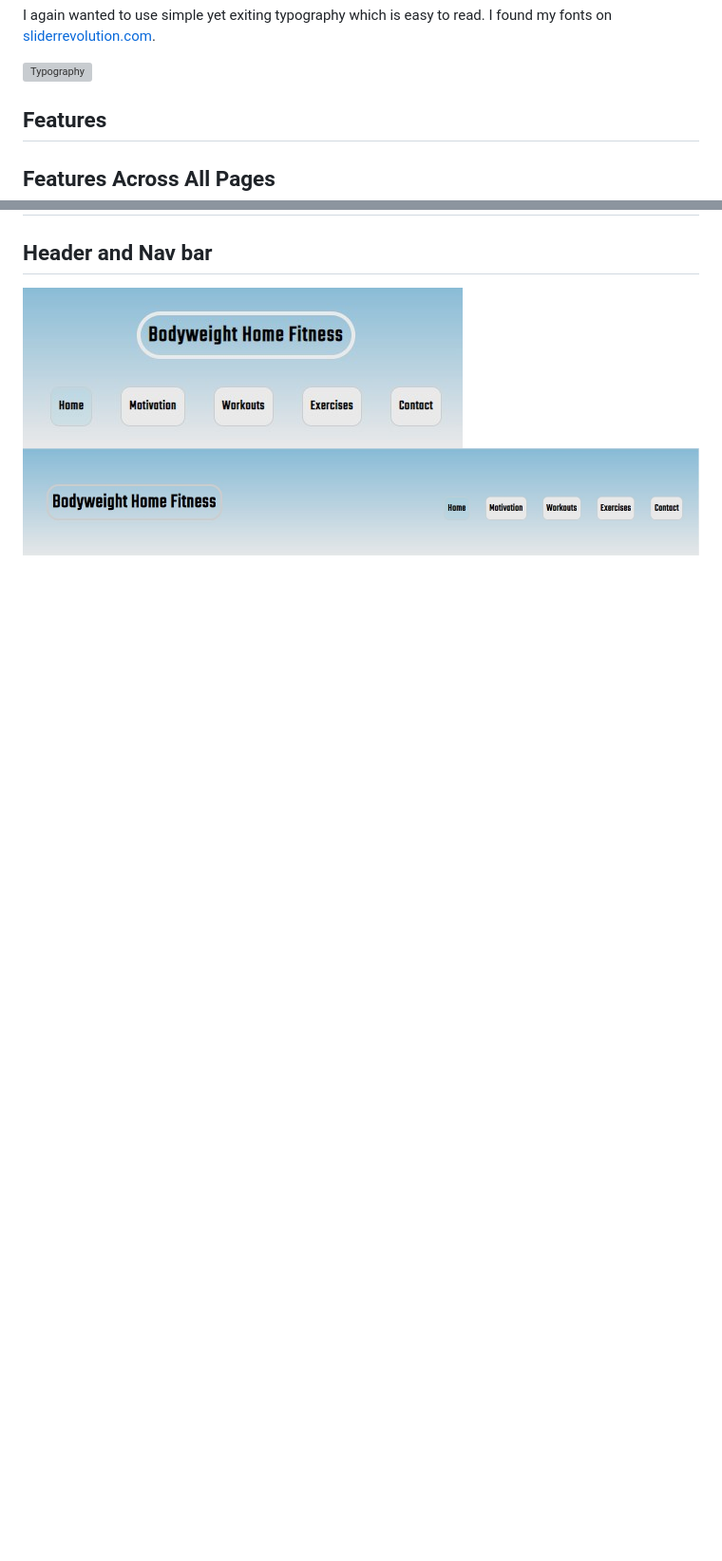
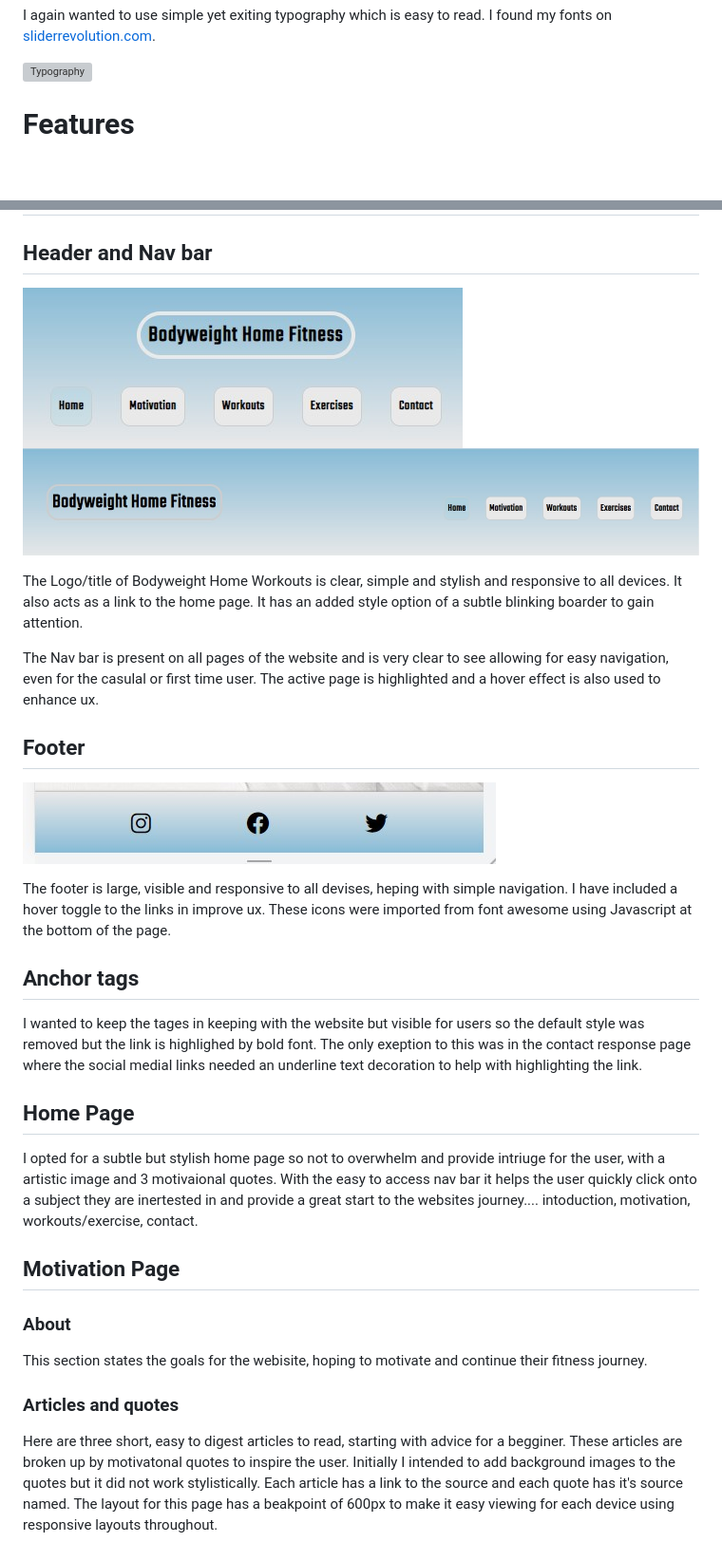
Before and after one commit to DavidDock/bodyweight-home-fitness, a Markdown page: README.md, 2 parts joined by grey strips. Shown: that part at 95% size. Drawn GitHub-style; pictures changed too: assets/media/footer.jpg (added); blank space fills up the shorter version; grey boxes are pictures that could not be loaded.

Commit message:
add read me for home page and motivation page

```diff
--- a/README.md
+++ b/README.md
@@ -76,11 +77,35 @@ I again wanted to use simple yet exiting typography which is easy to read. I fou
 
 ![Typography](assets/media/font-combination.png)
 
-## **Features**
-
-## Features Across All Pages
+# **Features**
 
 ## **Header and Nav bar**
 
 ![Header](assets/media/mobile-tablet-header.jpg)
 ![Header](assets/media/desktop-header.jpg)
+
+The Logo/title of Bodyweight Home Workouts is clear, simple and stylish and responsive to all devices. It also acts as a link to the home page. It has an added style option of a subtle blinking boarder to gain attention.
+
+The Nav bar is present on all pages of the website and is very clear to see allowing for easy navigation, even for the casulal or first time user. The active page is highlighted and a hover effect is also used to enhance ux.
+
+## **Footer**
+
+![Footer](assets/media/footer.jpg)
+
+The footer is large, visible and responsive to all devises, heping with simple navigation. I have included a hover toggle to the links in improve ux. These icons were imported from font awesome using Javascript at the bottom of the page.
+
+## **Anchor tags**
+ I wanted to keep the tages in keeping with the website but visible for users so the default style was removed but the link is highlighed by bold font. The only exeption to this was in the contact response page where the social medial links needed an underline text decoration to help with highlighting the link.
+
+ ## **Home Page**
+
+ I opted for a subtle but stylish home page so not to overwhelm and provide intriuge for the user, with a artistic image and 3 motivaional quotes. With the easy to access nav bar it helps the user quickly click onto a subject they are inertested in and provide a great start to the websites journey.... intoduction, motivation, workouts/exercise, contact.
+
+ ## **Motivation Page**
+
+ ### About
+ This section states the goals for the webisite, hoping to motivate and continue their fitness journey.
+
+ ### Articles and quotes
+Here are three short, easy to digest articles to read, starting with advice for a begginer. These articles are broken up by motivatonal quotes to inspire the user. Initially I intended to add background images to the quotes but it did not work stylistically. Each article has a link to the source and each quote has  it's source named.
+The layout for this page has a beakpoint of 600px to make it easy viewing for each device using responsive layouts throughout.
```
Also changed, not shown: other parts of README.md (+2 -1 lines), assets/media/devices.jpg (added).
